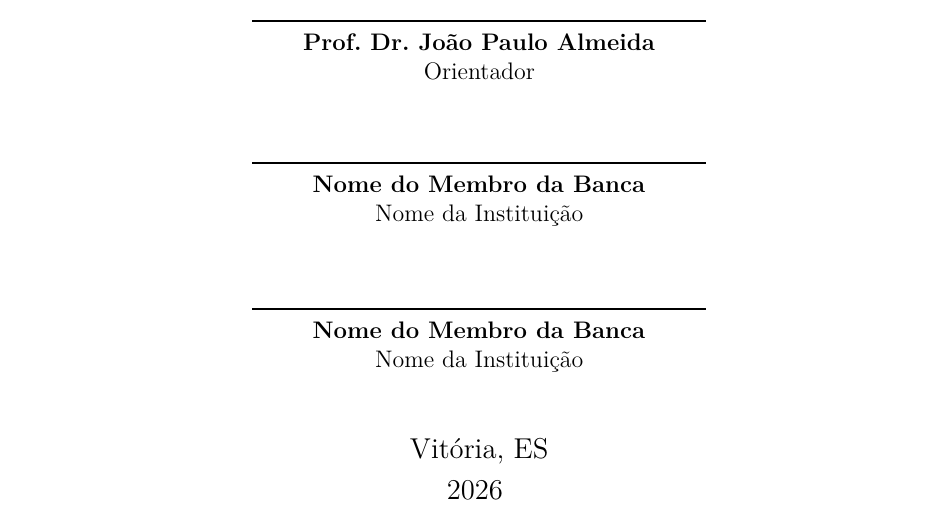
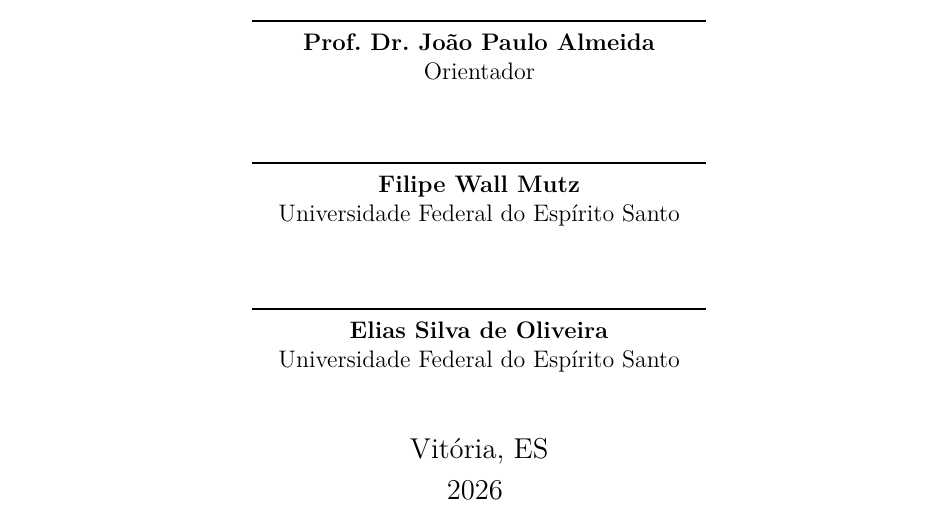
Before and after one commit to aureaooliveira/graphrag-cdc-explorer, a LaTeX thesis (docs/paper/monografia-aureaoliveira.tex): part of page 4 of 87, cut so that both start at the same text. Compiled offline with pdfLaTeX.

Commit message:
feat: update thesis committee members in the document

```diff
--- a/docs/paper/monografia-aureaoliveira.tex
+++ b/docs/paper/monografia-aureaoliveira.tex
@@ -367,8 +367,8 @@
    \end{center}
    Trabalho aprovado. \imprimirlocal, (dia) de (mês) de (ano):
    \assinatura{\textbf{\imprimirorientador} \\ Orientador}
-   \assinatura{\textbf{Nome do Membro da Banca} \\ Nome da Instituição}
-   \assinatura{\textbf{Nome do Membro da Banca} \\ Nome da Instituição}
+   \assinatura{\textbf{Filipe Wall Mutz} \\ Universidade Federal do Espírito Santo}
+   \assinatura{\textbf{Elias Silva de Oliveira} \\ Universidade Federal do Espírito Santo}
    %\assinatura{\textbf{Nome do Membro da Banca} \\ Nome da Instituição}
    %\assinatura{\textbf{Nome do Membro da Banca} \\ Nome da Instituição}
    \begin{center}
```
Also changed, not shown: 1 other file.
